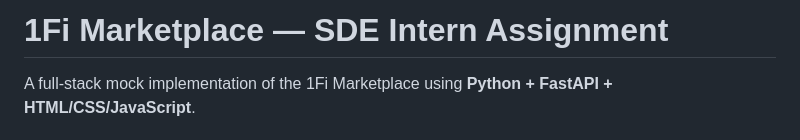
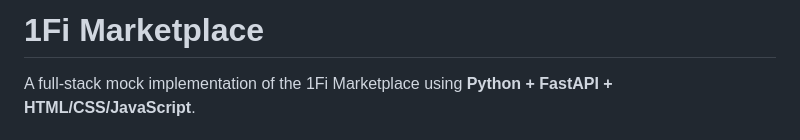
Before and after one commit to gargshilpi123/onefi_marketplace_project, a Markdown page: onefi_marketplace/README.md, the part around the change. Drawn GitHub-style.

Commit message:
Simplify README title
Updated the title of the README to simplify it.

```diff
--- a/onefi_marketplace/README.md
+++ b/onefi_marketplace/README.md
@@ -1,4 +1,4 @@
-# 1Fi Marketplace — SDE Intern Assignment
+# 1Fi Marketplace
 
 A full-stack mock implementation of the 1Fi Marketplace using **Python + FastAPI + HTML/CSS/JavaScript**.
 
```
